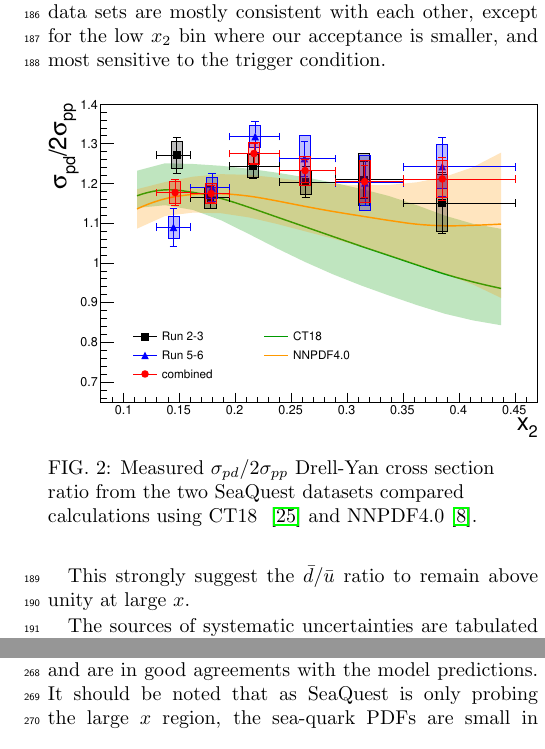
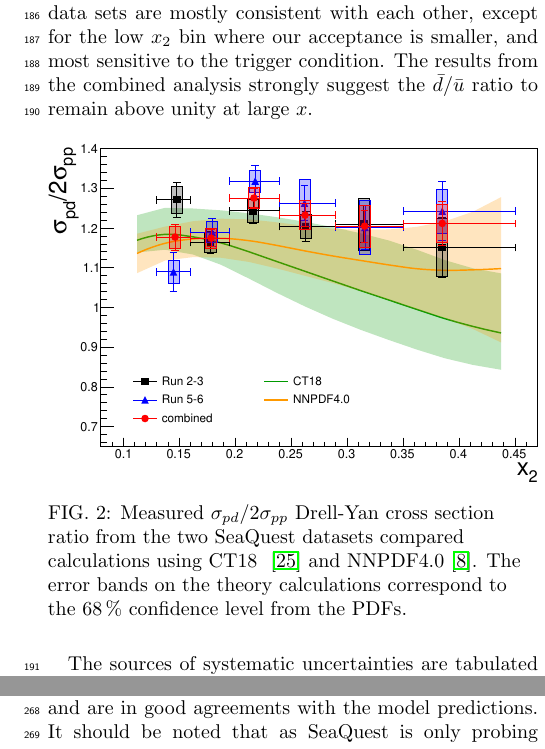
Before and after one commit to Hugo-Leung/dbub-final, a LaTeX paper (main.tex): two parts of the columns of pages 3 and 4 of 6, joined at a grey line, cut so that both start at the same text. Compiled offline with pdfLaTeX.

Commit message:
mention 68% CL for CT18

```diff
--- a/main.tex
+++ b/main.tex
@@ -272,6 +272,7 @@ with nucleon PDFs CT18~\cite{hou2021} and NNPDF4.0~\cite{ball2022a}.
 The measured ratio is also tabulated in \cref{tab:dbarubar}.
 The results from both data sets are mostly consistent with each other, except for the low $x_2$ bin where our acceptance is smaller,
 and most sensitive to the trigger condition.
+The results from the combined analysis strongly suggest the $\bar{d}/\bar{u}$ ratio to remain above unity at large $x$.
 
 \begin{comment}
 And the results from the combined analysis is compared with results from E866~\cite{towell2001} in \cref{subfig:xT_csr_exp}.
@@ -298,12 +299,12 @@ At $x_2$ increases, the ratio measured by SeaQuest remains above one, and unlike
 	%		\label{subfig:xT_csr_exp}
 	%	\end{subfigure}
 	\caption{Measured $\sigma_{pd}/2\sigma_{pp}$ Drell-Yan cross section ratio from the two SeaQuest datasets compared calculations using
-		CT18 ~\cite{hou2021} and NNPDF4.0~\cite{ball2022a}.}% (top). As well as comparisons with
-	%		with E866/NuSea~\cite{towell2001} and calculations using CT18~\cite{hou2021} at different kinematics (bottom).}
+		CT18 ~\cite{hou2021} and NNPDF4.0~\cite{ball2022a}.
+		The error bands on the theory calculations correspond to the \SI{68}{\percent} confidence level from the PDFs.}
+		% (top). As well as comparisons with E866/NuSea~\cite{towell2001} and calculations using CT18~\cite{hou2021} at different kinematics (bottom).}
 	\label{fig:xT_csr}
-	\todo{which PDFs to use?}
+	\todo{which PDFs to use? Also, check error on PDF, are those 68\% CL?}
 \end{figure}
-This strongly suggest the $\bar{d}/\bar{u}$ ratio to remain above unity at large $x$.
 
 The sources of systematic uncertainties are tabulated in \cref{tab:sys_csr}.
 The main uncertainties originate from the modeling of the accidental background ($\delta_{mix}$).
```
Also changed, not shown: main.tex (7 more changed lines).
